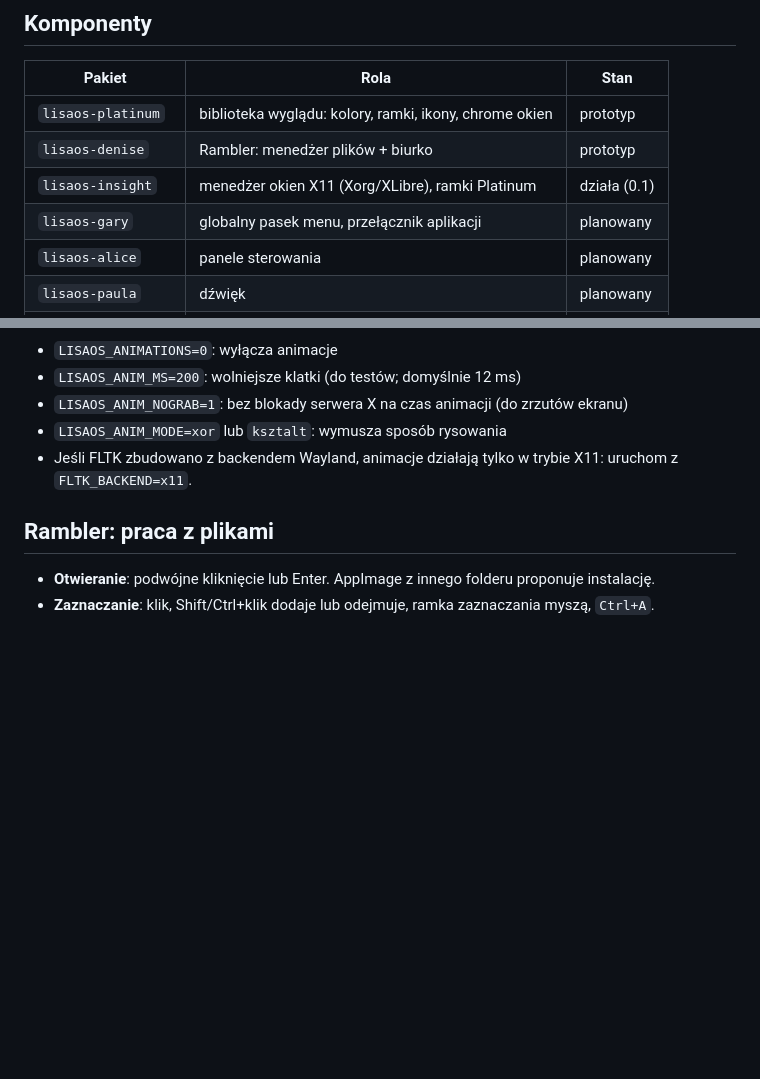
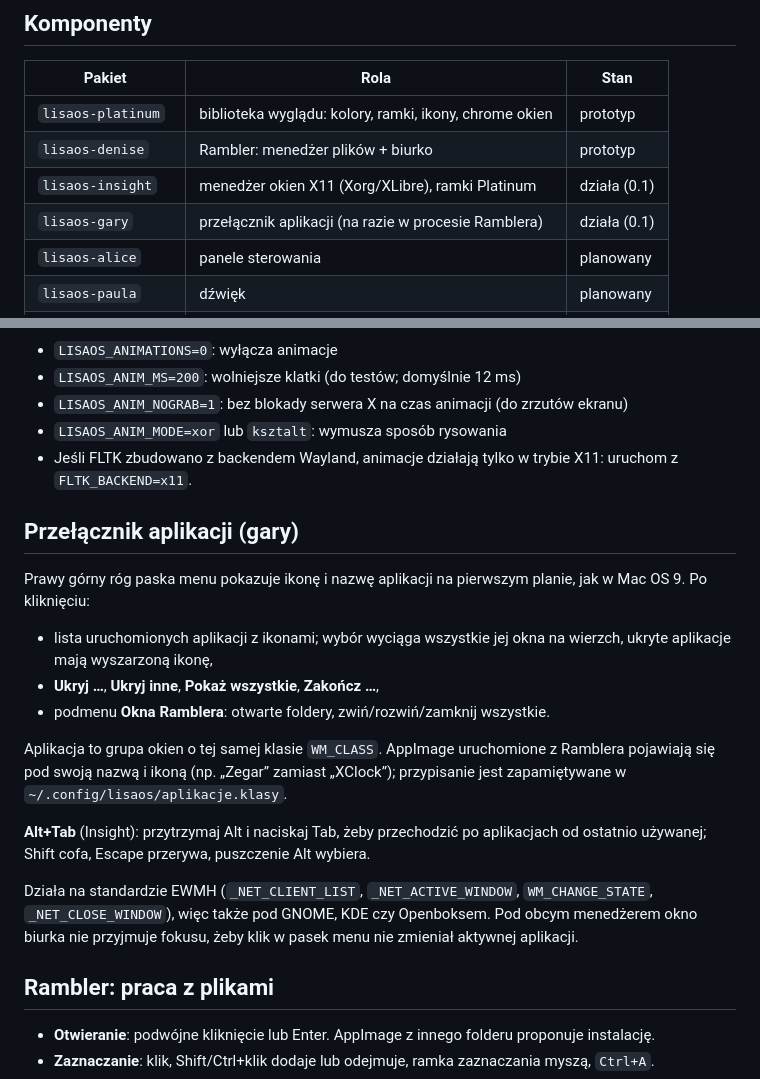
Before and after one commit to WeirdGnome/Nirvana-Desktop, a Markdown page: README.md, 2 parts joined by grey strips. Rendered like a GitHub page; blank space fills up the shorter version.

Commit message:
gary: przełącznik aplikacji; Insight: ukrywanie, lista okien, Alt+Tab
Menu aplikacji w prawym górnym rogu pokazuje ikonę i nazwę aktywnej
aplikacji, listę uruchomionych programów (grupowanych po WM_CLASS)
z ikonami (z AppImage lub _NET_WM_ICON, wyszarzone dla ukrytych),
Ukryj / Ukryj inne / Pokaż wszystkie / Zakończ oraz podmenu okien
Ramblera. AppImage uruchomione z Ramblera dostają swoją nazwę i ikonę
(przypisanie klasy okna zapamiętywane w aplikacje.klasy).

Insight publikuje _NET_CLIENT_LIST, obsługuje ukrywanie przez
WM_CHANGE_STATE (_NET_WM_STATE_HIDDEN), przywracanie przez
_NET_ACTIVE_WINDOW, _NET_CLOSE_WINDOW, fokus wraca do ostatnio
używanego okna, a Alt+Tab przełącza aplikacje od ostatnio używanej.

Pod obcym menedżerem okien biurko ma WM_HINTS input=False, żeby klik
w pasek menu nie zabierał aktywności bieżącej aplikacji.

Co-Authored-By: Claude Opus 5.5 <noreply@anthropic.com>
Claude-Session: https://claude.ai/code/session_01CEnPw5iqhrU7RkhjuakvKB

```diff
--- a/README.md
+++ b/README.md
@@ -16,7 +16,7 @@ Lekkie środowisko graficzne dla Linuksa (baza: minimalny Devuan) w duchu
 | `lisaos-platinum`   | biblioteka wyglądu: kolory, ramki, ikony, chrome okien | prototyp |
 | `lisaos-denise`     | Rambler: menedżer plików + biurko        | prototyp    |
 | `lisaos-insight`      | menedżer okien X11 (Xorg/XLibre), ramki Platinum | działa (0.1) |
-| `lisaos-gary`       | globalny pasek menu, przełącznik aplikacji | planowany |
+| `lisaos-gary`       | przełącznik aplikacji (na razie w procesie Ramblera) | działa (0.1) |
 | `lisaos-alice`      | panele sterowania                       | planowany   |
 | `lisaos-paula`      | dźwięk                                  | planowany   |
 | `lisaos-kickstart`  | logowanie i start sesji                 | planowany   |
@@ -116,6 +116,27 @@ Sposób rysowania dobiera się sam:
 - Jeśli FLTK zbudowano z backendem Wayland, animacje działają tylko w trybie X11:
   uruchom z `FLTK_BACKEND=x11`.
 
+## Przełącznik aplikacji (gary)
+
+Prawy górny róg paska menu pokazuje ikonę i nazwę aplikacji na pierwszym planie,
+jak w Mac OS 9. Po kliknięciu:
+
+- lista uruchomionych aplikacji z ikonami; wybór wyciąga wszystkie jej okna na wierzch,
+  ukryte aplikacje mają wyszarzoną ikonę,
+- **Ukryj …**, **Ukryj inne**, **Pokaż wszystkie**, **Zakończ …**,
+- podmenu **Okna Ramblera**: otwarte foldery, zwiń/rozwiń/zamknij wszystkie.
+
+Aplikacja to grupa okien o tej samej klasie `WM_CLASS`. AppImage uruchomione z Ramblera
+pojawiają się pod swoją nazwą i ikoną (np. „Zegar” zamiast „XClock”); przypisanie jest
+zapamiętywane w `~/.config/lisaos/aplikacje.klasy`.
+
+**Alt+Tab** (Insight): przytrzymaj Alt i naciskaj Tab, żeby przechodzić po aplikacjach
+od ostatnio używanej; Shift cofa, Escape przerywa, puszczenie Alt wybiera.
+
+Działa na standardzie EWMH (`_NET_CLIENT_LIST`, `_NET_ACTIVE_WINDOW`, `WM_CHANGE_STATE`,
+`_NET_CLOSE_WINDOW`), więc także pod GNOME, KDE czy Openboksem. Pod obcym menedżerem
+okno biurka nie przyjmuje fokusu, żeby klik w pasek menu nie zmieniał aktywnej aplikacji.
+
 ## Rambler: praca z plikami
 
 - **Otwieranie**: podwójne kliknięcie lub Enter. AppImage z innego folderu proponuje instalację.
```
Also changed, not shown: docs/img/gary.png (added), 9 other files.
